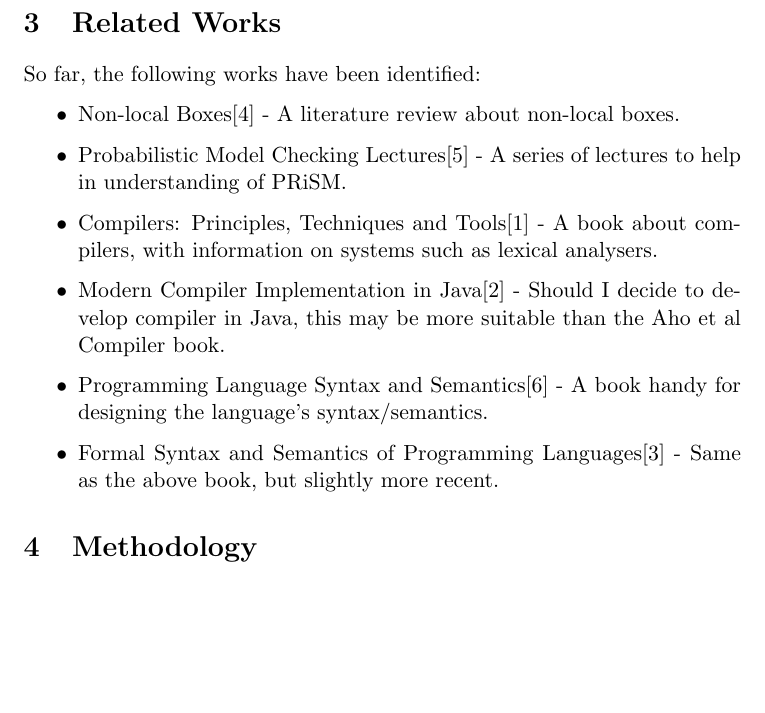
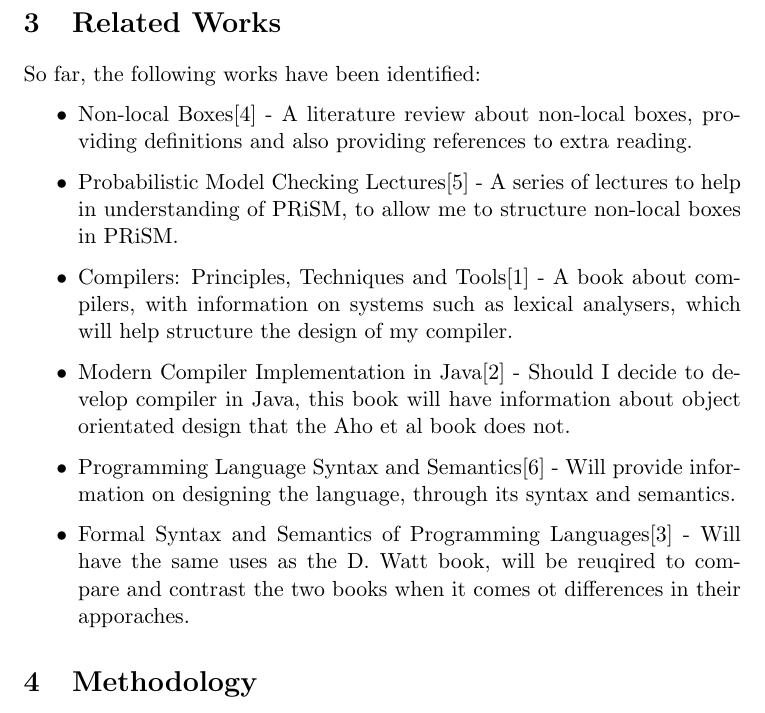
Before and after one commit to ANuclearError/Q-Grady, a LaTeX document (docs/project-scope-outline-plan/project-scope-outline-plan.tex): part of page 2 of 3, cut so that both start at the same text, the shorter picture padded with empty space. Compiled offline with pdfLaTeX.

Commit message:
Changed descriptions of related works.

```diff
--- a/docs/project-scope-outline-plan/project-scope-outline-plan.tex
+++ b/docs/project-scope-outline-plan/project-scope-outline-plan.tex
@@ -52,18 +52,22 @@ be tackled in order to produce a quality language and compiler:
 So far, the following works have been identified:
 \begin{itemize}
     \item Non-local Boxes\cite{nlb_lamontague} - A literature review about
-    non-local boxes.
+    non-local boxes, providing definitions and also providing references to
+    extra reading.
     \item Probabilistic Model Checking Lectures\cite{prism_lectures} - A series
-    of lectures to help in understanding of PRiSM.
+    of lectures to help in understanding of PRiSM, to allow me to structure
+    non-local boxes in PRiSM.
     \item Compilers: Principles, Techniques and Tools\cite{dragon_compiler} - A
-    book about compilers, with information on systems such as lexical analysers.
+    book about compilers, with information on systems such as lexical analysers,
+    which will help structure the design of my compiler.
     \item Modern Compiler Implementation in Java\cite{java_compiler} - Should I
-    decide to develop compiler in Java, this may be more suitable than the Aho
-    et al Compiler book.
-    \item Programming Language Syntax and Semantics\cite{plss} - A book handy
-    for designing the language's syntax/semantics.
+    decide to develop compiler in Java, this book will have information about
+    object orientated design that the Aho et al book does not.
+    \item Programming Language Syntax and Semantics\cite{plss} - Will provide
+    information on designing the language, through its syntax and semantics.
     \item Formal Syntax and Semantics of Programming Languages\cite{fsspl} -
-    Same as the above book, but slightly more recent.
+    Will have the same uses as the D. Watt book, will be reuqired to compare and
+    contrast the two books when it comes ot differences in their apporaches.
 \end{itemize}
 
 % section related_works (end)
```
